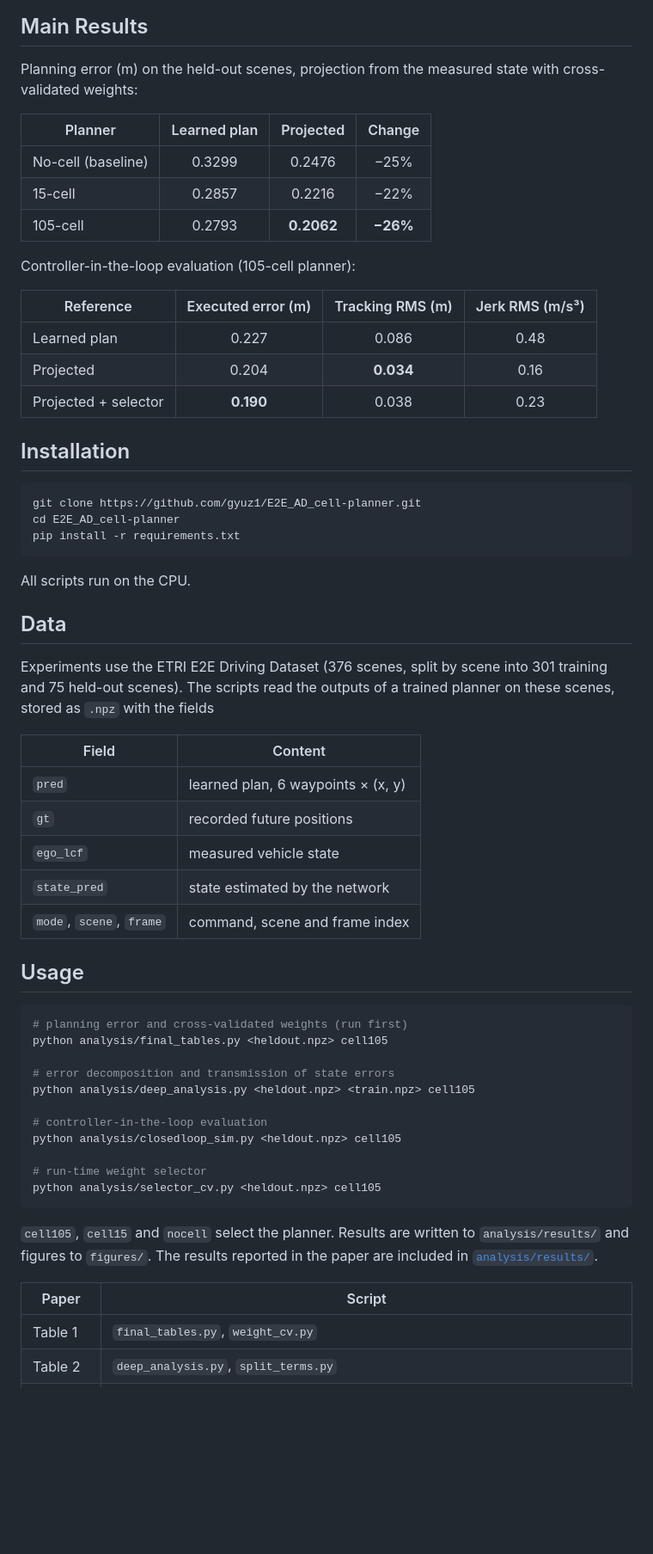
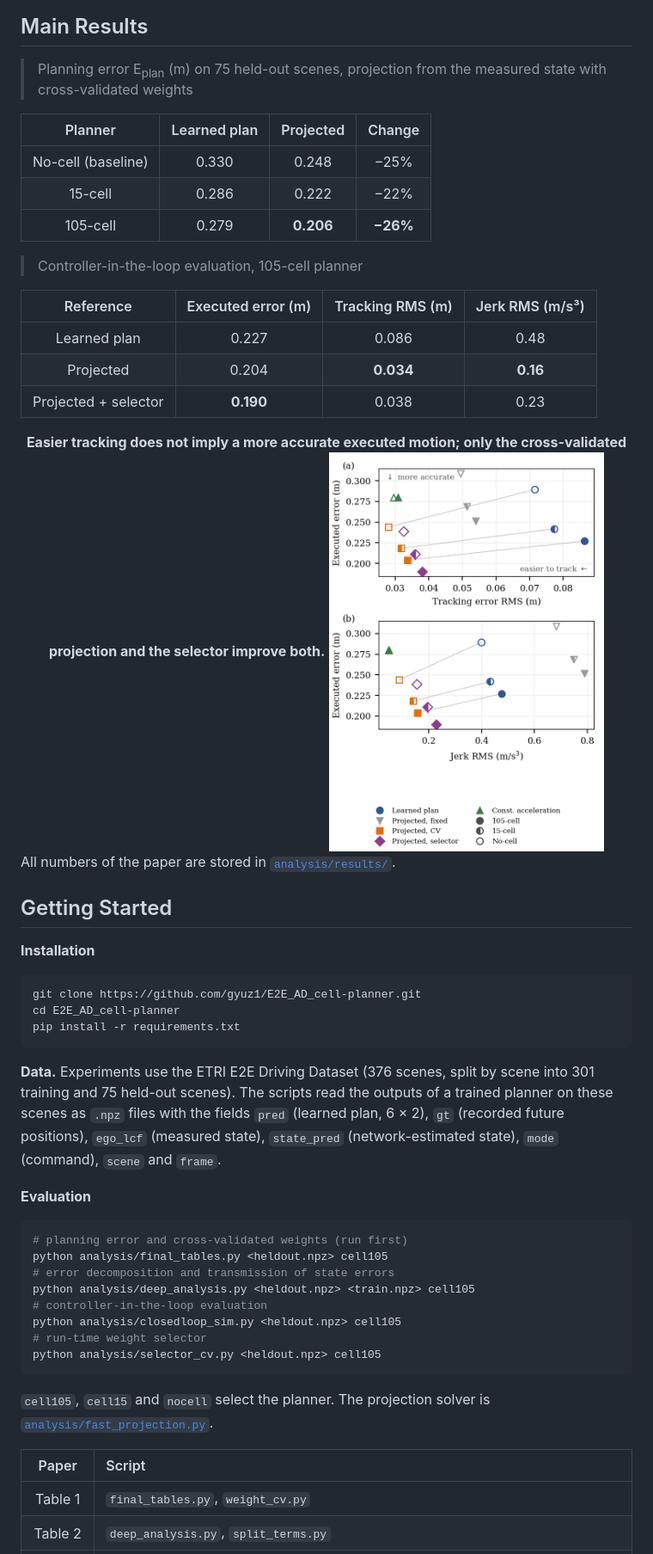
Before and after one commit to gyuz1/E2E_AD_cell-planner, a Markdown page: README.md, the part around one of its changes. Shown at 86% size. Drawn GitHub-style; pictures changed too: assets/fig_tradeoff.png (added); blank space fills up the shorter version.

Commit message:
README: layout with figures and qualitative results

````diff
--- a/README.md
+++ b/README.md
@@ -31,69 +47,60 @@ by a tracking controller.
 
 ## Main Results
 
-Planning error (m) on the held-out scenes, projection from the measured state with
-cross-validated weights:
+> Planning error E<sub>plan</sub> (m) on 75 held-out scenes, projection from the measured state with cross-validated weights
 
 | Planner | Learned plan | Projected | Change |
-|---|:-:|:-:|:-:|
-| No-cell (baseline) | 0.3299 | 0.2476 | −25% |
-| 15-cell | 0.2857 | 0.2216 | −22% |
-| 105-cell | 0.2793 | **0.2062** | **−26%** |
+| :---: | :---: | :---: | :---: |
+| No-cell (baseline) | 0.330 | 0.248 | −25% |
+| 15-cell | 0.286 | 0.222 | −22% |
+| 105-cell | 0.279 | **0.206** | **−26%** |
 
-Controller-in-the-loop evaluation (105-cell planner):
+> Controller-in-the-loop evaluation, 105-cell planner
 
 | Reference | Executed error (m) | Tracking RMS (m) | Jerk RMS (m/s³) |
-|---|:-:|:-:|:-:|
+| :---: | :---: | :---: | :---: |
 | Learned plan | 0.227 | 0.086 | 0.48 |
-| Projected | 0.204 | **0.034** | 0.16 |
+| Projected | 0.204 | **0.034** | **0.16** |
 | Projected + selector | **0.190** | 0.038 | 0.23 |
 
-## Installation
+<div align="center">
+<b>Easier tracking does not imply a more accurate executed motion; only the cross-validated projection and the selector improve both.</b>
+<img src="assets/fig_tradeoff.png" width="45%" />
+</div>
 
+All numbers of the paper are stored in [`analysis/results/`](analysis/results).
+
+## Getting Started
+
+**Installation**
 ```bash
 git clone https://github.com/gyuz1/E2E_AD_cell-planner.git
 cd E2E_AD_cell-planner
 pip install -r requirements.txt
 ```
 
-All scripts run on the CPU.
+**Data.** Experiments use the ETRI E2E Driving Dataset (376 scenes, split by scene into 301
+training and 75 held-out scenes). The scripts read the outputs of a trained planner on these
+scenes as `.npz` files with the fields `pred` (learned plan, 6 × 2), `gt` (recorded future
+positions), `ego_lcf` (measured state), `state_pred` (network-estimated state), `mode`
+(command), `scene` and `frame`.
 
-## Data
-
-Experiments use the ETRI E2E Driving Dataset (376 scenes, split by scene into 301
-training and 75 held-out scenes). The scripts read the outputs of a trained planner
-on these scenes, stored as `.npz` with the fields
-
-| Field | Content |
-|---|---|
-| `pred` | learned plan, 6 waypoints × (x, y) |
-| `gt` | recorded future positions |
-| `ego_lcf` | measured vehicle state |
-| `state_pred` | state estimated by the network |
-| `mode`, `scene`, `frame` | command, scene and frame index |
-
-## Usage
-
+**Evaluation**
 ```bash
 # planning error and cross-validated weights (run first)
 python analysis/final_tables.py <heldout.npz> cell105
-
 # error decomposition and transmission of state errors
 python analysis/deep_analysis.py <heldout.npz> <train.npz> cell105
-
 # controller-in-the-loop evaluation
 python analysis/closedloop_sim.py <heldout.npz> cell105
-
 # run-time weight selector
 python analysis/selector_cv.py <heldout.npz> cell105
 ```
-
-`cell105`, `cell15` and `nocell` select the planner. Results are written to
-`analysis/results/` and figures to `figures/`. The results reported in the paper
-are included in [`analysis/results/`](analysis/results).
+`cell105`, `cell15` and `nocell` select the planner. The projection solver is
+[`analysis/fast_projection.py`](analysis/fast_projection.py).
 
 | Paper | Script |
-|---|---|
+| :---: | :--- |
 | Table 1 | `final_tables.py`, `weight_cv.py` |
 | Table 2 | `deep_analysis.py`, `split_terms.py` |
 | Table 3 | `split_terms.py` |
````
Also changed, not shown: other parts of README.md (+43 -33 lines), assets/fig_example.png (added), assets/fig_qualitative.png (added), assets/fig_reachable.png (added).
